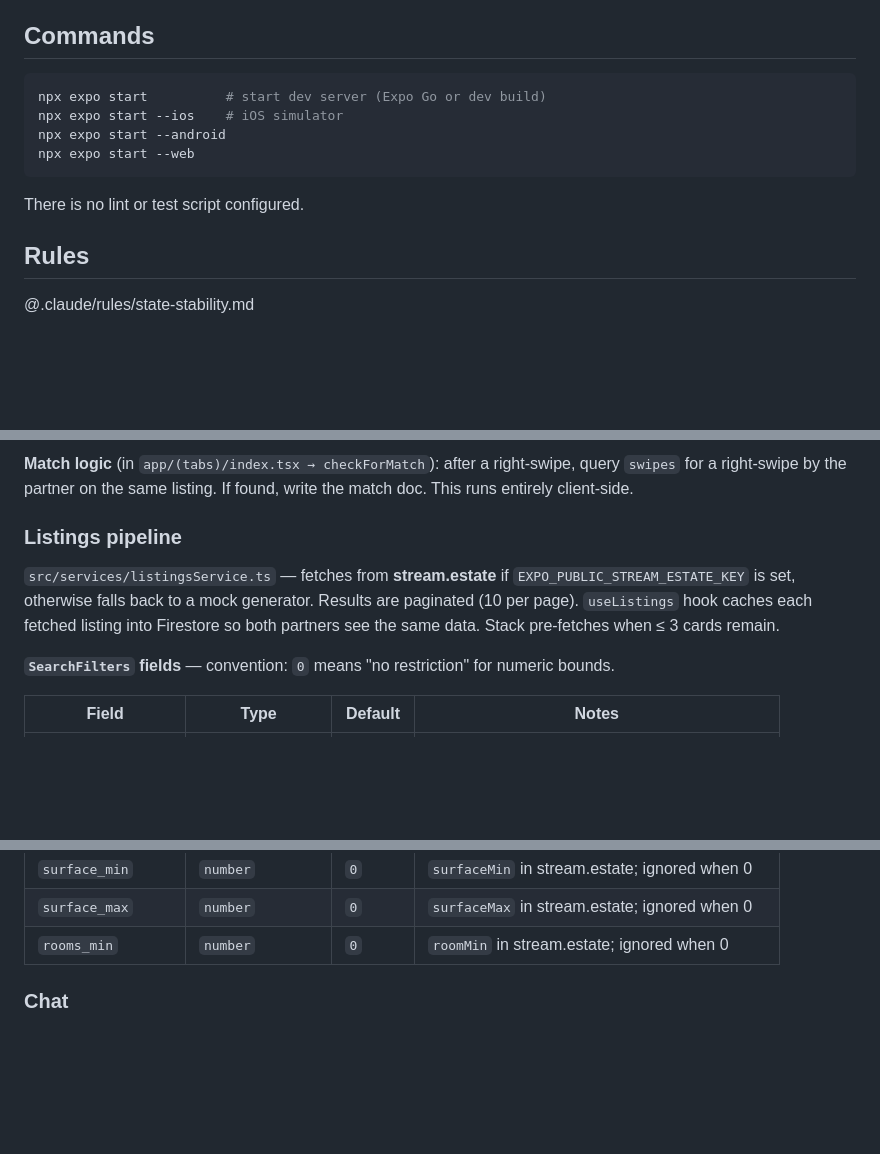
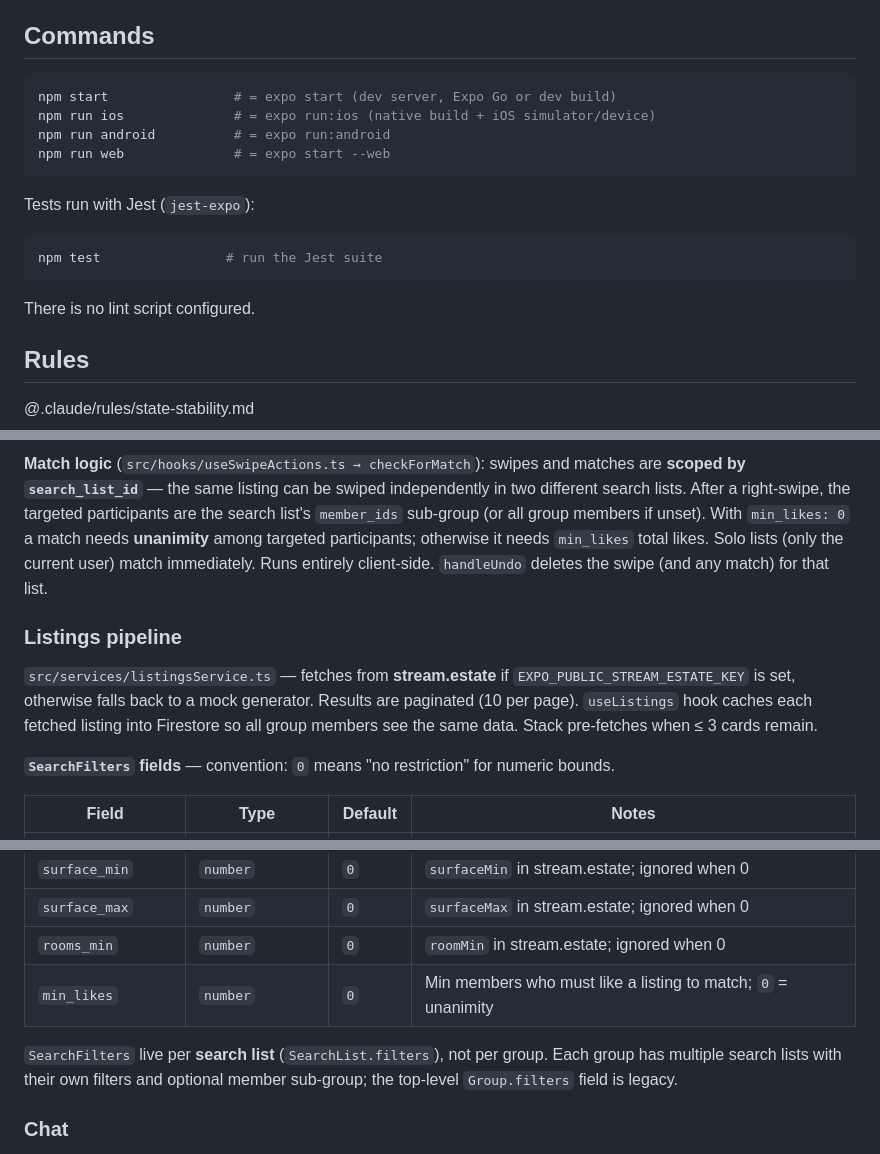
Before and after one commit to GuillaumeGth/cheznous, a Markdown page: CLAUDE.md, 3 parts joined by grey strips. Rendered like a GitHub page; blank space fills up the shorter version.

````diff
--- a/CLAUDE.md
+++ b/CLAUDE.md
@@ -7,13 +7,19 @@ This file provides guidance to Claude Code (claude.ai/code) when working with co
 ## Commands
 
 ```bash
-npx expo start          # start dev server (Expo Go or dev build)
-npx expo start --ios    # iOS simulator
-npx expo start --android
-npx expo start --web
+npm start                # = expo start (dev server, Expo Go or dev build)
+npm run ios              # = expo run:ios (native build + iOS simulator/device)
+npm run android          # = expo run:android
+npm run web              # = expo start --web
 ```
 
-There is no lint or test script configured.
+Tests run with Jest (`jest-expo`):
+
+```bash
+npm test                # run the Jest suite
+```
+
+There is no lint script configured.
 
 ## Rules
 
@@ -71,9 +92,9 @@ Singleton init in `src/lib/firebase.ts` with `experimentalForceLongPolling: true
 
-**Match logic** (in `app/(tabs)/index.tsx → checkForMatch`): after a right-swipe, query `swipes` for a right-swipe by the partner on the same listing. If found, write the match doc. This runs entirely client-side.
+**Match logic** (`src/hooks/useSwipeActions.ts → checkForMatch`): swipes and matches are **scoped by `search_list_id`** — the same listing can be swiped independently in two different search lists. After a right-swipe, the targeted participants are the search list's `member_ids` sub-group (or all group members if unset). With `min_likes: 0` a match needs **unanimity** among targeted participants; otherwise it needs `min_likes` total likes. Solo lists (only the current user) match immediately. Runs entirely client-side. `handleUndo` deletes the swipe (and any match) for that list.
 
 ### Listings pipeline
 
-`src/services/listingsService.ts` — fetches from **stream.estate** if `EXPO_PUBLIC_STREAM_ESTATE_KEY` is set, otherwise falls back to a mock generator. Results are paginated (10 per page). `useListings` hook caches each fetched listing into Firestore so both partners see the same data. Stack pre-fetches when ≤ 3 cards remain.
+`src/services/listingsService.ts` — fetches from **stream.estate** if `EXPO_PUBLIC_STREAM_ESTATE_KEY` is set, otherwise falls back to a mock generator. Results are paginated (10 per page). `useListings` hook caches each fetched listing into Firestore so all group members see the same data. Stack pre-fetches when ≤ 3 cards remain.
 
 **`SearchFilters` fields** — convention: `0` means "no restriction" for numeric bounds.
 
@@ -86,6 +107,9 @@ Singleton init in `src/lib/firebase.ts` with `experimentalForceLongPolling: true
 | `surface_min` | `number` | `0` | `surfaceMin` in stream.estate; ignored when 0 |
 | `surface_max` | `number` | `0` | `surfaceMax` in stream.estate; ignored when 0 |
 | `rooms_min` | `number` | `0` | `roomMin` in stream.estate; ignored when 0 |
+| `min_likes` | `number` | `0` | Min members who must like a listing to match; `0` = unanimity |
+
+`SearchFilters` live per **search list** (`SearchList.filters`), not per group. Each group has multiple search lists with their own filters and optional member sub-group; the top-level `Group.filters` field is legacy.
 
 ### Chat
 
````
Also changed, not shown: other parts of CLAUDE.md (+28 -13 lines), README.md (added, +300 -0 lines).
